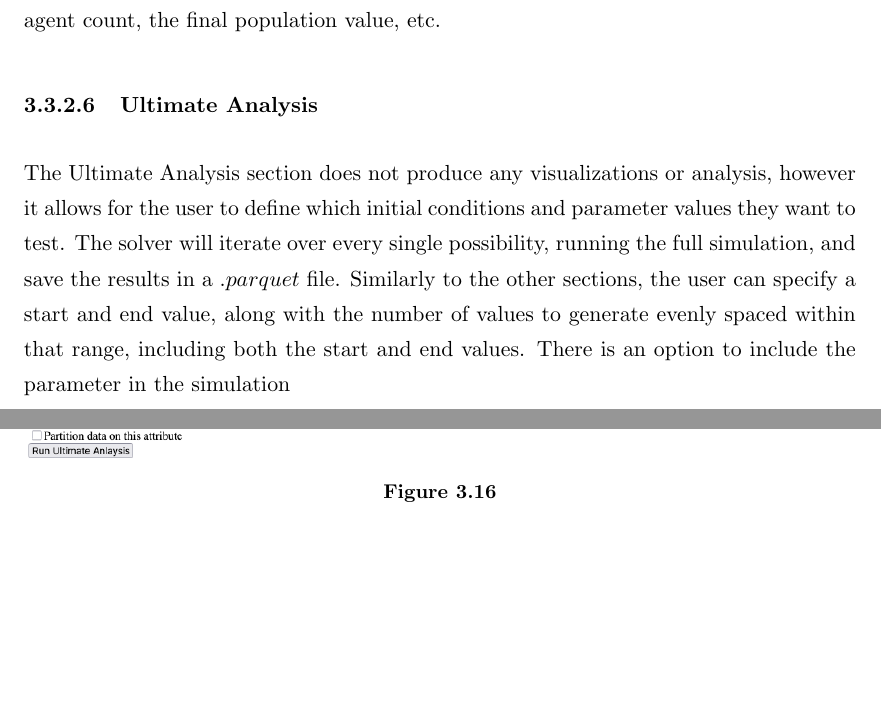
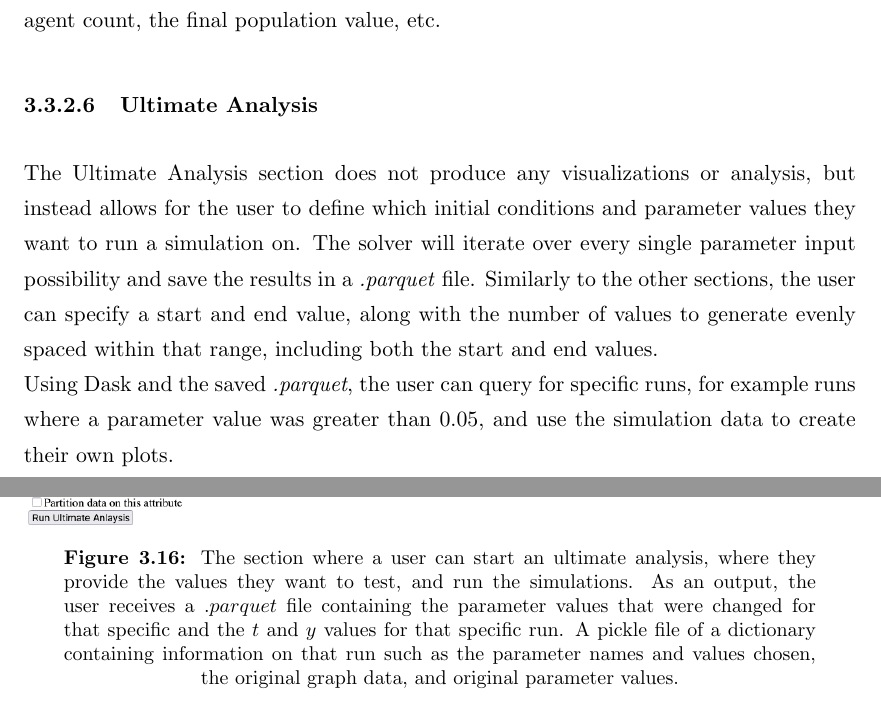
Before and after one commit to BiggusVickus/Master-Thesis, a LaTeX thesis (LatexReport/main.tex, which reads LatexReport/Chapters/Methods.tex): two parts of pages 39 and 41 of 62, joined at a grey line, cut so that both start at the same text, the shorter picture padded with empty space. Compiled offline with pdfLaTeX.

Commit message:
more chnages

```diff
--- a/LatexReport/Chapters/Methods.tex
+++ b/LatexReport/Chapters/Methods.tex
@@ -310,14 +310,18 @@ This could be either the average value of an agent population, the variance in p
 \end{figure}
 
 \subsubsection{Ultimate Analysis}
-The Ultimate Analysis section does not produce any visualizations or analysis, however it allows for the user to define which initial conditions and parameter values they want to test.
-The solver will iterate over every single possibility, running the full simulation, and save the results in a $.parquet$ file.
+The Ultimate Analysis section does not produce any visualizations or analysis, but instead allows for the user to define which initial conditions and parameter values they want to run a simulation on.
+The solver will iterate over every single parameter input possibility and save the results in a \textit{.parquet} file.
 Similarly to the other sections, the user can specify a start and end value, along with the number of values to generate evenly spaced within that range, including both the start and end values.
-There is an option to include the parameter in the simulation
+\newline
+Using Dask and the saved \textit{.parquet}, the user can query for specific runs, for example runs where a parameter value was greater than 0.05, and use the simulation data to create their own plots.
 \begin{figure}
     \centering
     \includegraphics[width=1\linewidth]{Screenshots/AdvancedVisualization/ultimate_analysis_settings.png}
     \caption{
+        The section where a user can start an ultimate analysis, where they provide the values they want to test, and run the simulations.
+        As an output, the user receives a $.parquet$ file containing the parameter values that were changed for that specific and the $t$ and $y$ values for that specific run.
+        A pickle file of a dictionary containing information on that run such as the parameter names and values chosen, the original graph data, and original parameter values.
     }
     \label{fig:ss:av:ultimate_analysis_settings}
 \end{figure}
```
Also changed, not shown: 2 other files.
